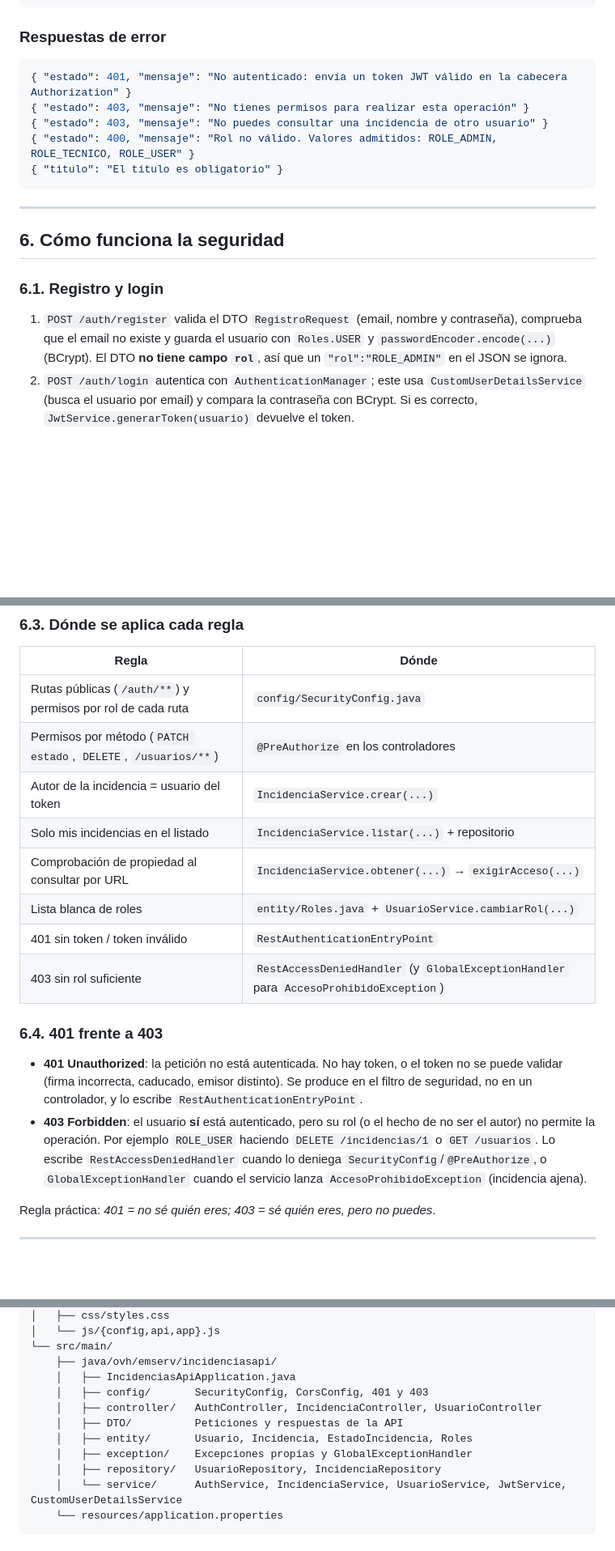
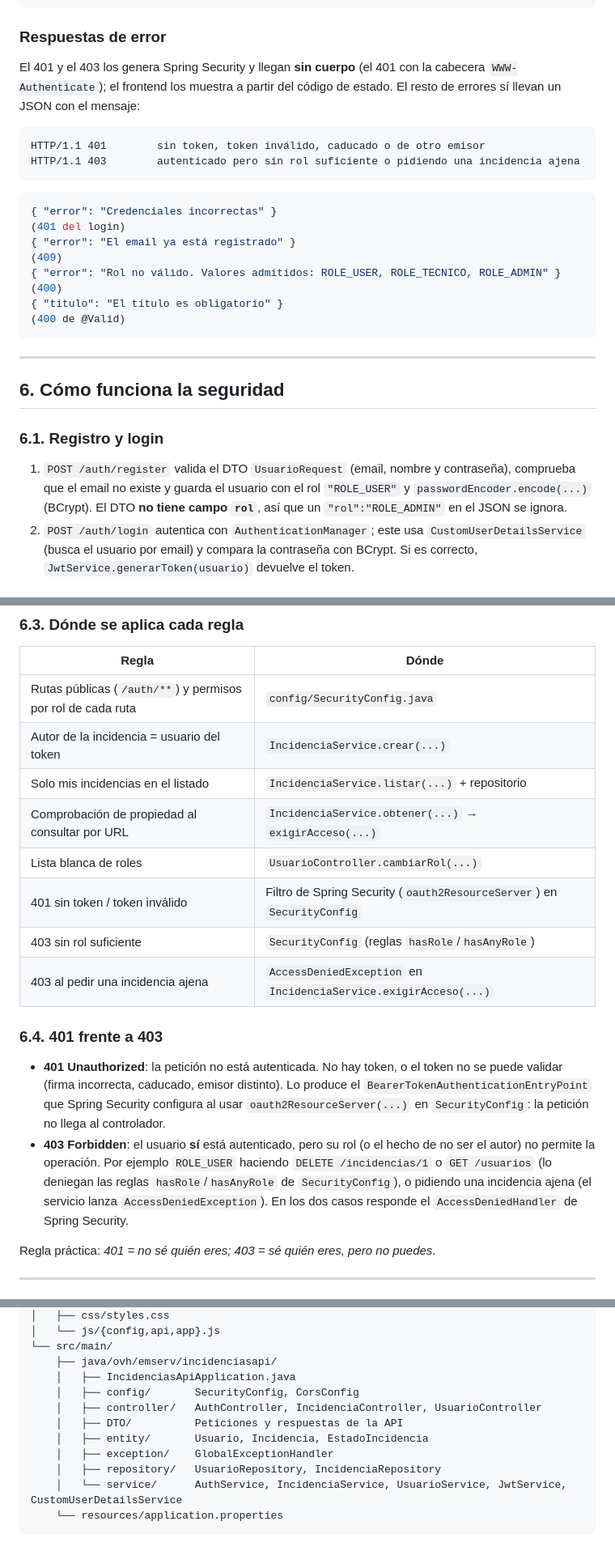
Before and after one commit to arosadodev/IncidenciasAPI, a Markdown page: README.md, 3 parts joined by grey strips. Shown at 81% size. Rendered like a GitHub page; blank space fills up the shorter version.

````diff
--- a/README.md
+++ b/README.md
@@ -229,12 +226,20 @@ curl -X PATCH http://localhost:8080/usuarios/3/rol -H "Authorization: Bearer $TO
 
 ### Respuestas de error
 
+El 401 y el 403 los genera Spring Security y llegan **sin cuerpo** (el 401 con
+la cabecera `WWW-Authenticate`); el frontend los muestra a partir del código de
+estado. El resto de errores sí llevan un JSON con el mensaje:
+
+```
+HTTP/1.1 401        sin token, token inválido, caducado o de otro emisor
+HTTP/1.1 403        autenticado pero sin rol suficiente o pidiendo una incidencia ajena
+```
+
 ```json
-{ "estado": 401, "mensaje": "No autenticado: envía un token JWT válido en la cabecera Authorization" }
-{ "estado": 403, "mensaje": "No tienes permisos para realizar esta operación" }
-{ "estado": 403, "mensaje": "No puedes consultar una incidencia de otro usuario" }
-{ "estado": 400, "mensaje": "Rol no válido. Valores admitidos: ROLE_ADMIN, ROLE_TECNICO, ROLE_USER" }
-{ "titulo": "El título es obligatorio" }
+{ "error": "Credenciales incorrectas" }                                              (401 del login)
+{ "error": "El email ya está registrado" }                                            (409)
+{ "error": "Rol no válido. Valores admitidos: ROLE_USER, ROLE_TECNICO, ROLE_ADMIN" }  (400)
+{ "titulo": "El título es obligatorio" }                                              (400 de @Valid)
 ```
 
 ---
@@ -243,9 +248,9 @@ curl -X PATCH http://localhost:8080/usuarios/3/rol -H "Authorization: Bearer $TO
 
 ### 6.1. Registro y login
 
-1. `POST /auth/register` valida el DTO `RegistroRequest` (email, nombre y
-   contraseña), comprueba que el email no existe y guarda el usuario con
-   `Roles.USER` y `passwordEncoder.encode(...)` (BCrypt). El DTO **no tiene
+1. `POST /auth/register` valida el DTO `UsuarioRequest` (email, nombre y
+   contraseña), comprueba que el email no existe y guarda el usuario con el rol
+   `"ROLE_USER"` y `passwordEncoder.encode(...)` (BCrypt). El DTO **no tiene
    campo `rol`**, así que un `"rol":"ROLE_ADMIN"` en el JSON se ignora.
 2. `POST /auth/login` autentica con `AuthenticationManager`; este usa
    `CustomUserDetailsService` (busca el usuario por email) y compara la
@@ -279,26 +284,27 @@ curl -X PATCH http://localhost:8080/usuarios/3/rol -H "Authorization: Bearer $TO
 | Regla | Dónde |
 |---|---|
 | Rutas públicas (`/auth/**`) y permisos por rol de cada ruta | `config/SecurityConfig.java` |
-| Permisos por método (`PATCH estado`, `DELETE`, `/usuarios/**`) | `@PreAuthorize` en los controladores |
 | Autor de la incidencia = usuario del token | `IncidenciaService.crear(...)` |
 | Solo mis incidencias en el listado | `IncidenciaService.listar(...)` + repositorio |
 | Comprobación de propiedad al consultar por URL | `IncidenciaService.obtener(...)` → `exigirAcceso(...)` |
-| Lista blanca de roles | `entity/Roles.java` + `UsuarioService.cambiarRol(...)` |
-| 401 sin token / token inválido | `RestAuthenticationEntryPoint` |
-| 403 sin rol suficiente | `RestAccessDeniedHandler` (y `GlobalExceptionHandler` para `AccesoProhibidoException`) |
+| Lista blanca de roles | `UsuarioController.cambiarRol(...)` |
+| 401 sin token / token inválido | Filtro de Spring Security (`oauth2ResourceServer`) en `SecurityConfig` |
+| 403 sin rol suficiente | `SecurityConfig` (reglas `hasRole`/`hasAnyRole`) |
+| 403 al pedir una incidencia ajena | `AccessDeniedException` en `IncidenciaService.exigirAcceso(...)` |
 
 ### 6.4. 401 frente a 403
 
 - **401 Unauthorized**: la petición no está autenticada. No hay token, o el
-  token no se puede validar (firma incorrecta, caducado, emisor distinto).
-  Se produce en el filtro de seguridad, no en un controlador, y lo escribe
-  `RestAuthenticationEntryPoint`.
+  token no se puede validar (firma incorrecta, caducado, emisor distinto). Lo
+  produce el `BearerTokenAuthenticationEntryPoint` que Spring Security configura
+  al usar `oauth2ResourceServer(...)` en `SecurityConfig`: la petición no llega
+  al controlador.
 - **403 Forbidden**: el usuario **sí** está autenticado, pero su rol (o el
   hecho de no ser el autor) no permite la operación. Por ejemplo `ROLE_USER`
-  haciendo `DELETE /incidencias/1` o `GET /usuarios`. Lo escribe
-  `RestAccessDeniedHandler` cuando lo deniega `SecurityConfig`/`@PreAuthorize`,
-  o `GlobalExceptionHandler` cuando el servicio lanza `AccesoProhibidoException`
-  (incidencia ajena).
+  haciendo `DELETE /incidencias/1` o `GET /usuarios` (lo deniegan las reglas
+  `hasRole`/`hasAnyRole` de `SecurityConfig`), o pidiendo una incidencia ajena
+  (el servicio lanza `AccessDeniedException`). En los dos casos responde el
+  `AccessDeniedHandler` de Spring Security.
 
 Regla práctica: *401 = no sé quién eres; 403 = sé quién eres, pero no puedes*.
 
@@ -705,11 +702,11 @@ IncidenciasAPI/
 └── src/main/
     ├── java/ovh/emserv/incidenciasapi/
     │   ├── IncidenciasApiApplication.java
-    │   ├── config/       SecurityConfig, CorsConfig, 401 y 403
+    │   ├── config/       SecurityConfig, CorsConfig
     │   ├── controller/   AuthController, IncidenciaController, UsuarioController
     │   ├── DTO/          Peticiones y respuestas de la API
-    │   ├── entity/       Usuario, Incidencia, EstadoIncidencia, Roles
-    │   ├── exception/    Excepciones propias y GlobalExceptionHandler
+    │   ├── entity/       Usuario, Incidencia, EstadoIncidencia
+    │   ├── exception/    GlobalExceptionHandler
     │   ├── repository/   UsuarioRepository, IncidenciaRepository
     │   └── service/      AuthService, IncidenciaService, UsuarioService, JwtService, CustomUserDetailsService
     └── resources/application.properties
````
Also changed, not shown: other parts of README.md (+26 -38 lines), AGENTS.md (+36 -31 lines), docs/guion-video.md (+12 -12 lines), docs/img/01-vista-usuario.png, docs/img/02-vista-admin.png, docs/img/03-error-403.png, docs/img/04-detalle-usuario.png.
